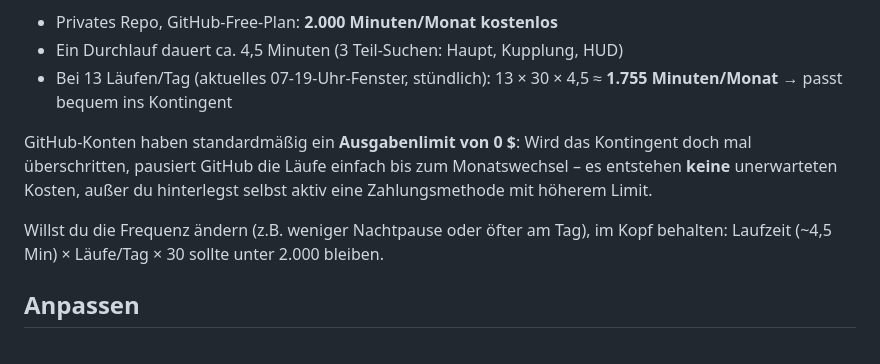
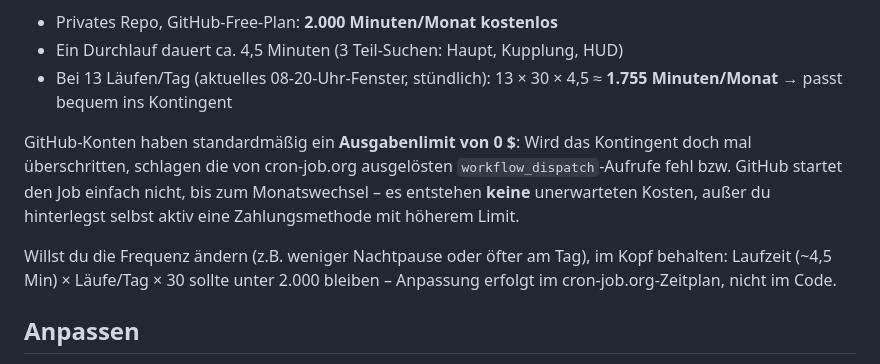
Before and after one commit to fahrlaessig/finn-watcher, a Markdown page: README.md, the part around one of its changes. GitHub-like rendering.

```diff
--- a/README.md
+++ b/README.md
@@ -135,17 +183,19 @@ läuft als reiner Python-Code auf GitHub-Servern. Verbraucht wird lediglich
 
 - Privates Repo, GitHub-Free-Plan: **2.000 Minuten/Monat kostenlos**
 - Ein Durchlauf dauert ca. 4,5 Minuten (3 Teil-Suchen: Haupt, Kupplung, HUD)
-- Bei 13 Läufen/Tag (aktuelles 07-19-Uhr-Fenster, stündlich):
+- Bei 13 Läufen/Tag (aktuelles 08-20-Uhr-Fenster, stündlich):
   13 × 30 × 4,5 ≈ **1.755 Minuten/Monat** → passt bequem ins Kontingent
 
 GitHub-Konten haben standardmäßig ein **Ausgabenlimit von 0 $**: Wird das
-Kontingent doch mal überschritten, pausiert GitHub die Läufe einfach bis
-zum Monatswechsel – es entstehen **keine** unerwarteten Kosten, außer du
-hinterlegst selbst aktiv eine Zahlungsmethode mit höherem Limit.
+Kontingent doch mal überschritten, schlagen die von cron-job.org
+ausgelösten `workflow_dispatch`-Aufrufe fehl bzw. GitHub startet den Job
+einfach nicht, bis zum Monatswechsel – es entstehen **keine** unerwarteten
+Kosten, außer du hinterlegst selbst aktiv eine Zahlungsmethode mit höherem
+Limit.
 
 Willst du die Frequenz ändern (z.B. weniger Nachtpause oder öfter am Tag),
 im Kopf behalten: Laufzeit (~4,5 Min) × Läufe/Tag × 30 sollte unter 2.000
-bleiben.
+bleiben – Anpassung erfolgt im cron-job.org-Zeitplan, nicht im Code.
 
 ## Anpassen
 
```
Also changed, not shown: other parts of README.md (+68 -20 lines).
